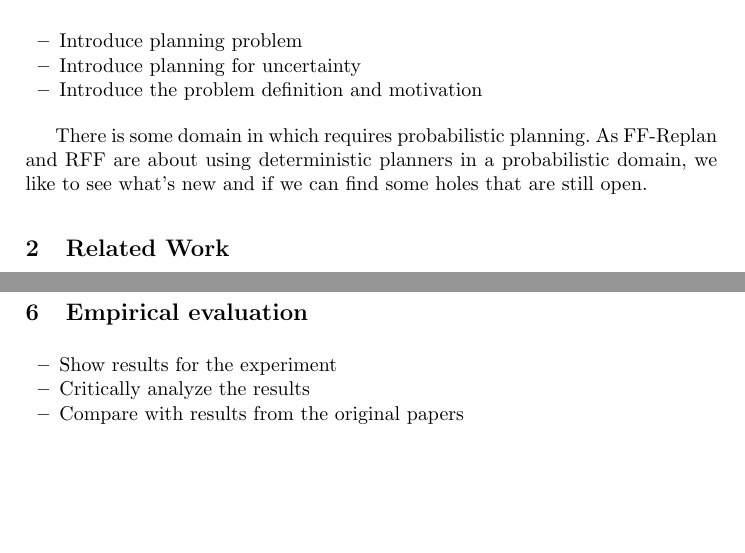
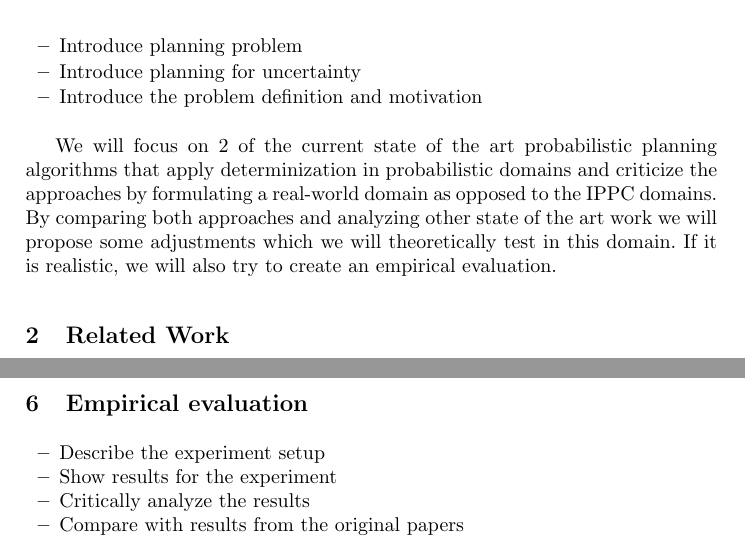
Before and after one commit to ImaraSpeek/SeminarAlgorithms, a LaTeX paper (paper-plan/paper-plan.tex): two parts of pages 1 and 3 of 4, joined at a grey line, cut so that both start at the same text, the shorter picture padded with empty space. Compiled offline with pdfLaTeX.

Commit message:
Updated paper structure

```diff
--- a/paper-plan/paper-plan.tex
+++ b/paper-plan/paper-plan.tex
@@ -51,9 +51,12 @@ Delft University of Technology\\
 	\item Introduce the problem definition and motivation
 \end{itemize}
 
-There is some domain in which requires probabilistic planning. As FF-Replan and
-RFF are about using deterministic planners in a probabilistic domain, we like
-to see what's new and if we can find some holes that are still open.
+We will focus on 2 of the current state of the art probabilistic planning
+algorithms that apply determinization in probabilistic domains and criticize
+the approaches by formulating a real-world domain as opposed to the IPPC
+domains.  By comparing both approaches and analyzing other state of the art
+work we will propose some adjustments which we will theoretically test in this
+domain. If it is realistic, we will also try to create an empirical evaluation.
 
 %---------------------------------------------------------------------
 
@@ -143,6 +144,7 @@ replanning.
 \section{Empirical evaluation}
 
 \begin{itemize}
+	\item Describe the experiment setup
 	\item Show results for the experiment
 	\item Critically analyze the results
 	\item Compare with results from the original papers
```
Also changed, not shown: paper-plan/paper-plan.tex (4 more changed lines).
